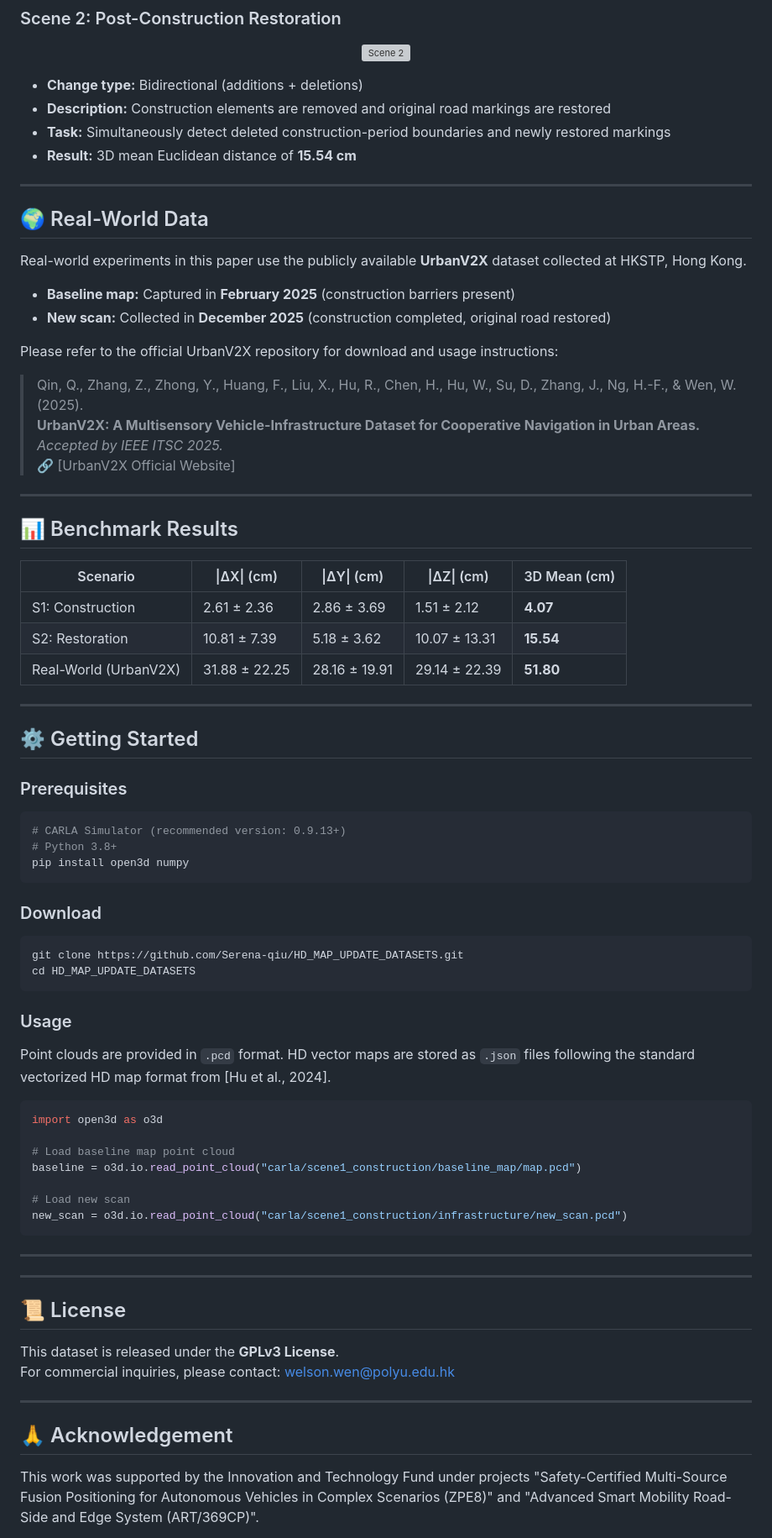
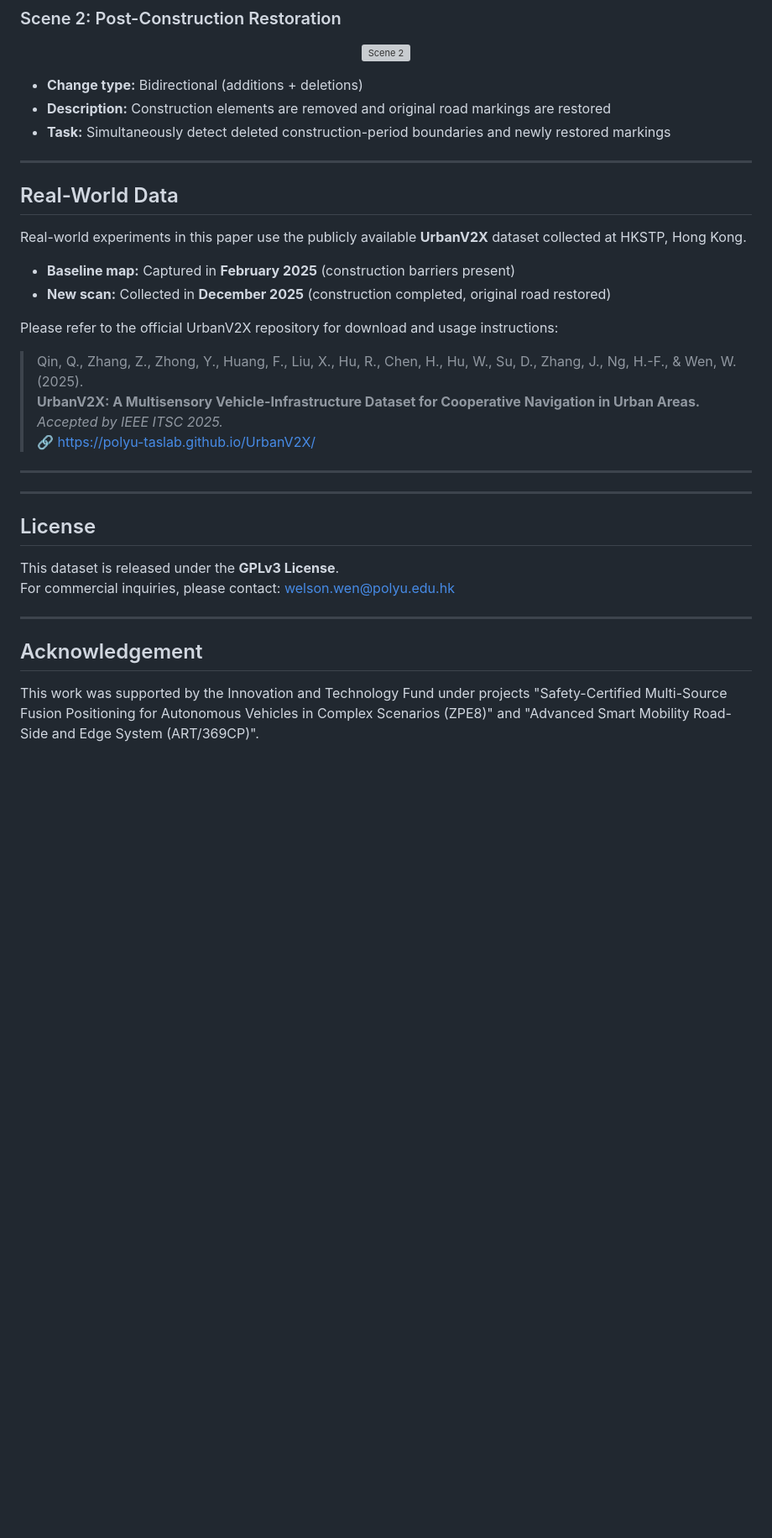
Before and after one commit to PolyU-TASLAB/HD_MAP_UPDATE_DATASETS, a Markdown page: README.md, the part around one of its changes. Shown at 84% size. Drawn GitHub-style; blank space fills up the shorter version; grey boxes are pictures that could not be loaded.

````diff
--- a/README.md
+++ b/README.md
@@ -93,11 +90,10 @@ The simulation replicates the **UrbanV2X** sensor platform deployed at the Hong
 - **Change type:** Bidirectional (additions + deletions)
 - **Description:** Construction elements are removed and original road markings are restored
 - **Task:** Simultaneously detect deleted construction-period boundaries and newly restored markings
-- **Result:** 3D mean Euclidean distance of **15.54 cm**
 
 ---
 
-## 🌍 Real-World Data
+## Real-World Data
 
 Real-world experiments in this paper use the publicly available **UrbanV2X** dataset collected at HKSTP, Hong Kong.
 
@@ -109,62 +105,21 @@ Please refer to the official UrbanV2X repository for download and usage instruct
 > Qin, Q., Zhang, Z., Zhong, Y., Huang, F., Liu, X., Hu, R., Chen, H., Hu, W., Su, D., Zhang, J., Ng, H.-F., & Wen, W. (2025).
 > **UrbanV2X: A Multisensory Vehicle-Infrastructure Dataset for Cooperative Navigation in Urban Areas.**
 > *Accepted by IEEE ITSC 2025.*
-> 🔗 [UrbanV2X Official Website]
-
----
-
-## 📊 Benchmark Results
-
-| Scenario | \|ΔX\| (cm) | \|ΔY\| (cm) | \|ΔZ\| (cm) | 3D Mean (cm) |
-|----------|-------------|-------------|-------------|--------------|
-| S1: Construction    | 2.61 ± 2.36  | 2.86 ± 3.69  | 1.51 ± 2.12   | **4.07**  |
-| S2: Restoration     | 10.81 ± 7.39 | 5.18 ± 3.62  | 10.07 ± 13.31 | **15.54** |
-| Real-World (UrbanV2X) | 31.88 ± 22.25 | 28.16 ± 19.91 | 29.14 ± 22.39 | **51.80** |
-
----
-
-## ⚙️ Getting Started
-
-### Prerequisites
-```bash
-# CARLA Simulator (recommended version: 0.9.13+)
-# Python 3.8+
-pip install open3d numpy
-```
-
-### Download
-```bash
-git clone https://github.com/Serena-qiu/HD_MAP_UPDATE_DATASETS.git
-cd HD_MAP_UPDATE_DATASETS
-```
-
-### Usage
-Point clouds are provided in `.pcd` format. HD vector maps are stored as `.json` files following the standard vectorized HD map format from [Hu et al., 2024].
-
-```python
-import open3d as o3d
-
-# Load baseline map point cloud
-baseline = o3d.io.read_point_cloud("carla/scene1_construction/baseline_map/map.pcd")
-
-# Load new scan
-new_scan = o3d.io.read_point_cloud("carla/scene1_construction/infrastructure/new_scan.pcd")
-```
+> 🔗 [https://polyu-taslab.github.io/UrbanV2X/](https://polyu-taslab.github.io/UrbanV2X/)
 
 ---
 
 
-
 ---
 
-## 📜 License
+## License
 
 This dataset is released under the **GPLv3 License**.
 For commercial inquiries, please contact: welson.wen@polyu.edu.hk
 
 ---
 
-## 🙏 Acknowledgement
+## Acknowledgement
 
 This work was supported by the Innovation and Technology Fund under projects "Safety-Certified Multi-Source Fusion Positioning for Autonomous Vehicles in Complex Scenarios (ZPE8)" and "Advanced Smart Mobility Road-Side and Edge System (ART/369CP)".
 
````
Also changed, not shown: other parts of README.md (+7 -10 lines).
